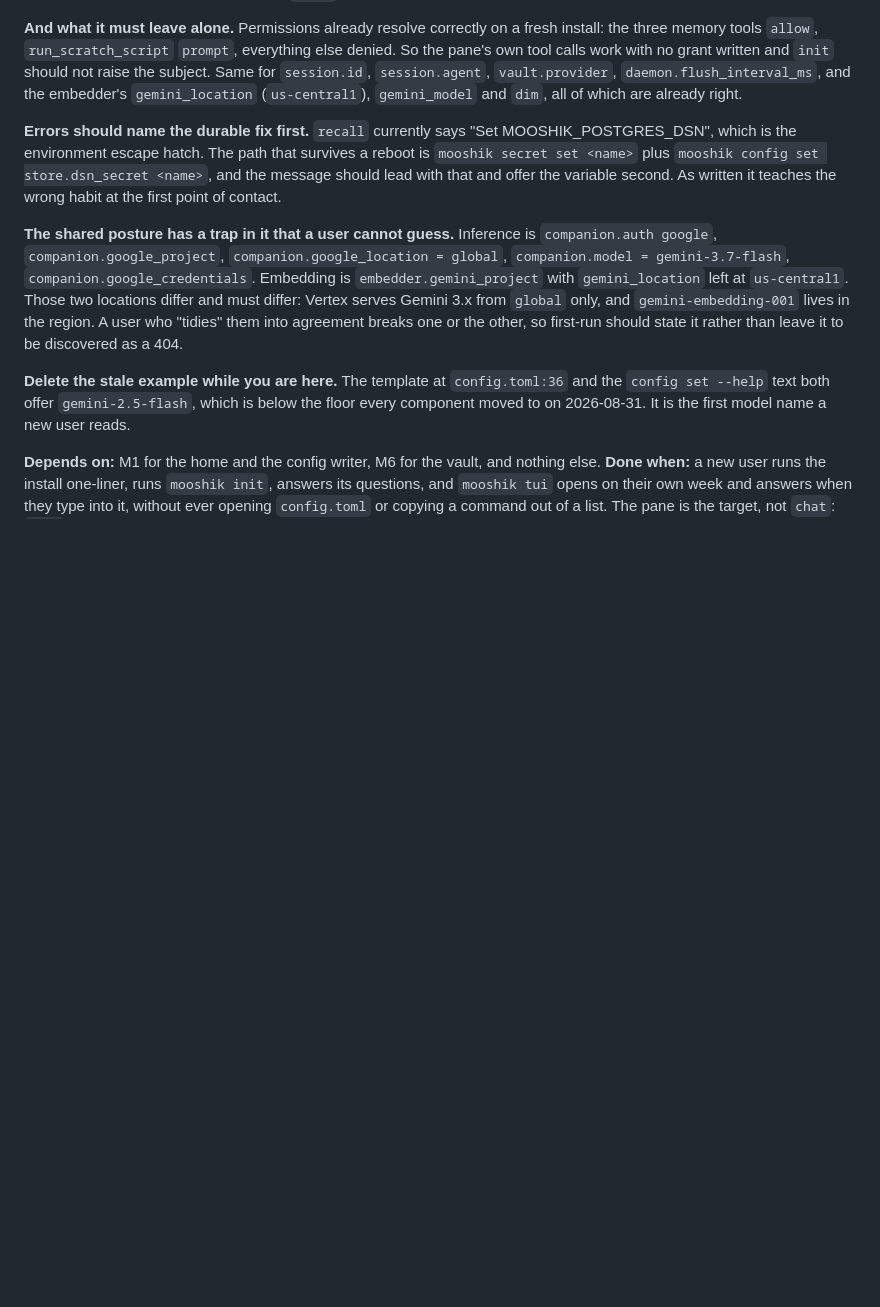
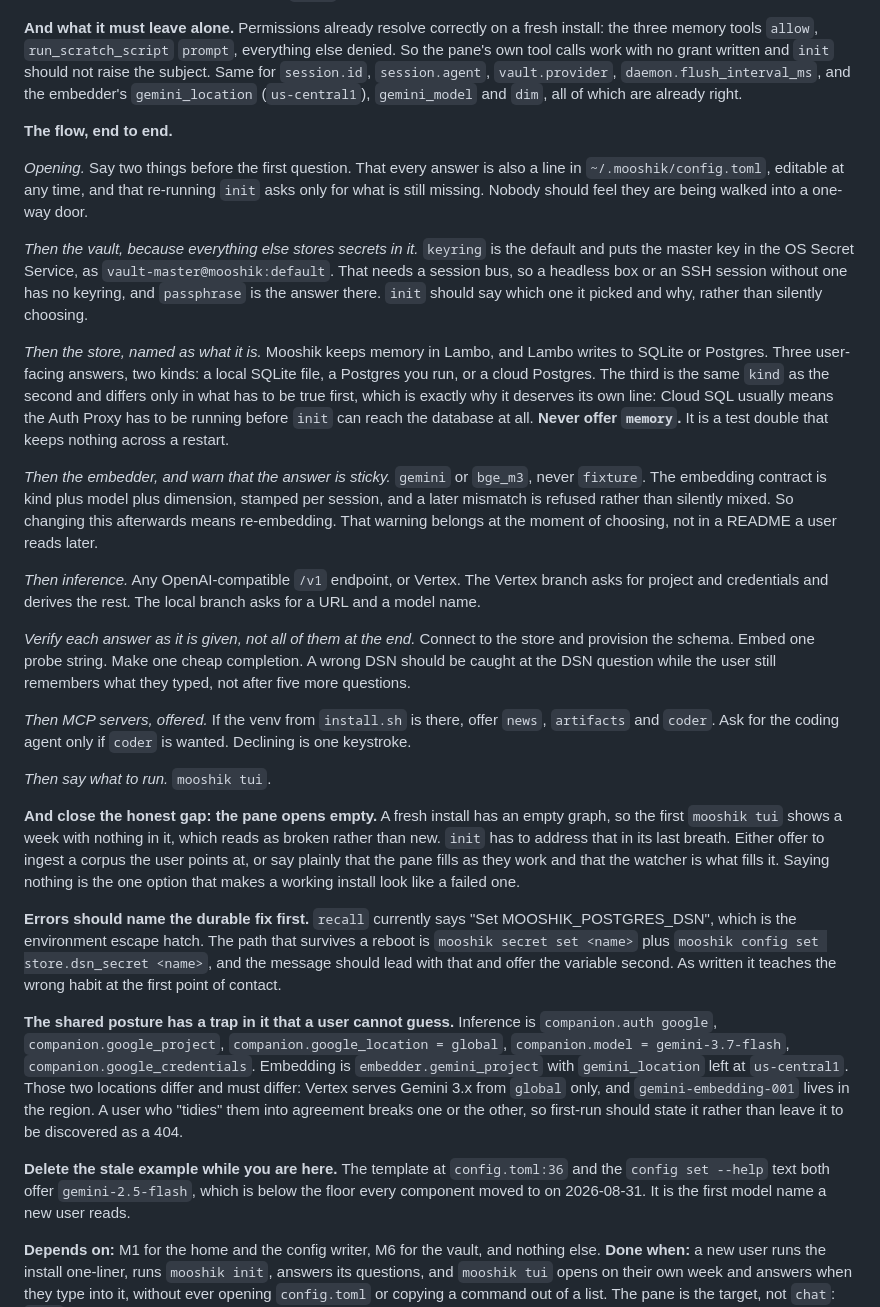
Before and after one commit to nrynss/mooshik, a Markdown page: dev-diary/PLAN.md, the part around the change. Rendered like a GitHub page; blank space fills up the shorter version.

Commit message:
docs(plan): M12h — the first-run flow, end to end
Walks the sequence: the opening promise that every answer is also an editable
config line, the vault before anything that stores secrets in it, the store
named as Lambo's, the embedder with its sticky-contract warning, inference,
verification at each step rather than at the end, MCP servers offered, and what
to run.

Two things the flow has to state that the code knows and a user cannot guess.
The keyring default needs a session bus, so a headless or SSH install has no
keyring and passphrase is the answer there. And the embedding contract is kind
plus model plus dimension stamped per session, so changing the embedder later
means re-embedding, which belongs at the moment of choosing.

It also closes a gap nobody had named: a fresh install has an empty graph, so
the first tui shows a week with nothing in it and reads as broken rather than
new. init addresses that in its last breath or a working install looks failed.

```diff
--- a/dev-diary/PLAN.md
+++ b/dev-diary/PLAN.md
@@ -1141,6 +1141,47 @@ tool calls work with no grant written and `init` should not raise the subject. S
 `session.id`, `session.agent`, `vault.provider`, `daemon.flush_interval_ms`, and the embedder's
 `gemini_location` (`us-central1`), `gemini_model` and `dim`, all of which are already right.
 
+**The flow, end to end.**
+
+*Opening.* Say two things before the first question. That every answer is also a line in
+`~/.mooshik/config.toml`, editable at any time, and that re-running `init` asks only for what is
+still missing. Nobody should feel they are being walked into a one-way door.
+
+*Then the vault, because everything else stores secrets in it.* `keyring` is the default and puts
+the master key in the OS Secret Service, as `vault-master@mooshik:default`. That needs a session
+bus, so a headless box or an SSH session without one has no keyring, and `passphrase` is the answer
+there. `init` should say which one it picked and why, rather than silently choosing.
+
+*Then the store, named as what it is.* Mooshik keeps memory in Lambo, and Lambo writes to SQLite or
+Postgres. Three user-facing answers, two kinds: a local SQLite file, a Postgres you run, or a cloud
+Postgres. The third is the same `kind` as the second and differs only in what has to be true first,
+which is exactly why it deserves its own line: Cloud SQL usually means the Auth Proxy has to be
+running before `init` can reach the database at all. **Never offer `memory`.** It is a test double
+that keeps nothing across a restart.
+
+*Then the embedder, and warn that the answer is sticky.* `gemini` or `bge_m3`, never `fixture`. The
+embedding contract is kind plus model plus dimension, stamped per session, and a later mismatch is
+refused rather than silently mixed. So changing this afterwards means re-embedding. That warning
+belongs at the moment of choosing, not in a README a user reads later.
+
+*Then inference.* Any OpenAI-compatible `/v1` endpoint, or Vertex. The Vertex branch asks for
+project and credentials and derives the rest. The local branch asks for a URL and a model name.
+
+*Verify each answer as it is given, not all of them at the end.* Connect to the store and provision
+the schema. Embed one probe string. Make one cheap completion. A wrong DSN should be caught at the
+DSN question while the user still remembers what they typed, not after five more questions.
+
+*Then MCP servers, offered.* If the venv from `install.sh` is there, offer `news`, `artifacts` and
+`coder`. Ask for the coding agent only if `coder` is wanted. Declining is one keystroke.
+
+*Then say what to run.* `mooshik tui`.
+
+**And close the honest gap: the pane opens empty.** A fresh install has an empty graph, so the first
+`mooshik tui` shows a week with nothing in it, which reads as broken rather than new. `init` has to
+address that in its last breath. Either offer to ingest a corpus the user points at, or say plainly
+that the pane fills as they work and that the watcher is what fills it. Saying nothing is the one
+option that makes a working install look like a failed one.
+
 **Errors should name the durable fix first.** `recall` currently says "Set MOOSHIK_POSTGRES_DSN",
 which is the environment escape hatch. The path that survives a reboot is
 `mooshik secret set <name>` plus `mooshik config set store.dsn_secret <name>`, and the message
```
